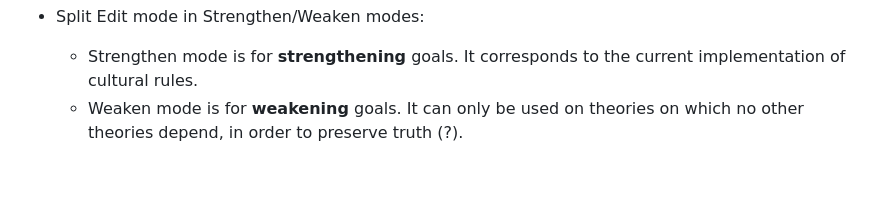
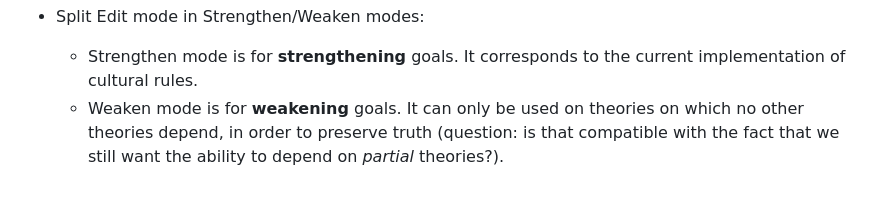
Before and after one commit to Champitoad/flower-prover, a Markdown page: todo.md, the part around the change. GitHub-like rendering.

```diff
--- a/todo.md
+++ b/todo.md
@@ -101,4 +101,4 @@
 
 - Split Edit mode in Strengthen/Weaken modes:
   - Strengthen mode is for **strengthening** goals. It corresponds to the current implementation of cultural rules.
-  - Weaken mode is for **weakening** goals. It can only be used on theories on which no other theories depend, in order to preserve truth (?).
+  - Weaken mode is for **weakening** goals. It can only be used on theories on which no other theories depend, in order to preserve truth (question: is that compatible with the fact that we still want the ability to depend on *partial* theories?).
```
